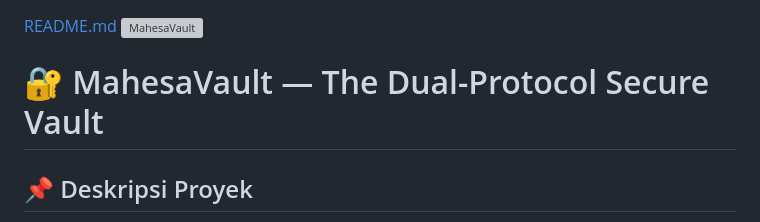
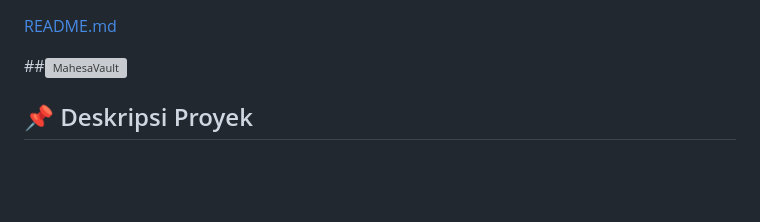
Before and after one commit to rafimahesaadyaksa/mahesavault, a Markdown page: README.md, the part around the change. Drawn GitHub-style; blank space fills up the shorter version; grey boxes are pictures that could not be loaded.

```diff
--- a/README.md
+++ b/README.md
@@ -1,6 +1,8 @@
 [README.md](https://github.com/user-attachments/files/28848621/README.md)
-![MahesaVault](https://readme-typing-svg.demolab.com?font=Fira+Code&duration=3000&pause=1000&color=00CDFF&width=600&lines=🔐+MahesaVault+-+The+Dual-Protocol+Secure+Vault.;Cryptography+And+Steganography+Tools+.)
-# 🔐 MahesaVault — The Dual-Protocol Secure Vault
+
+
+##![MahesaVault](https://readme-typing-svg.demolab.com?font=Fira+Code&duration=3000&pause=1000&color=00CDFF&width=600&lines=🔐+MahesaVault+-+The+Dual-Protocol+Secure+Vault.;Cryptography+And+Steganography+Tools+.)
+
 ## 📌 Deskripsi Proyek
 
 **MahesaVault** adalah platform keamanan data terpadu berbasis web yang menggabungkan dua protokol keamanan:
```
